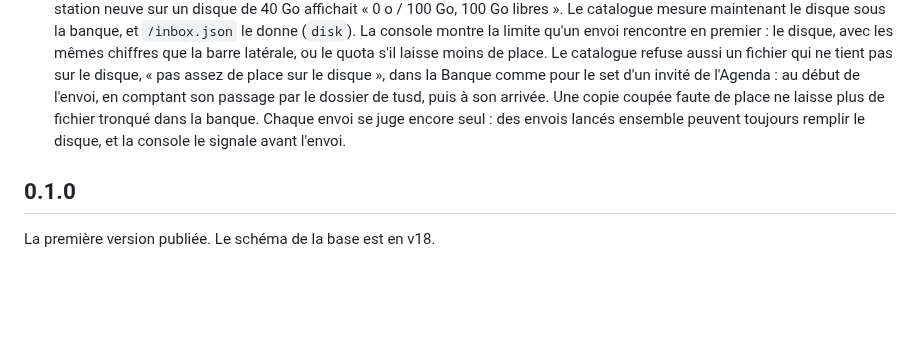
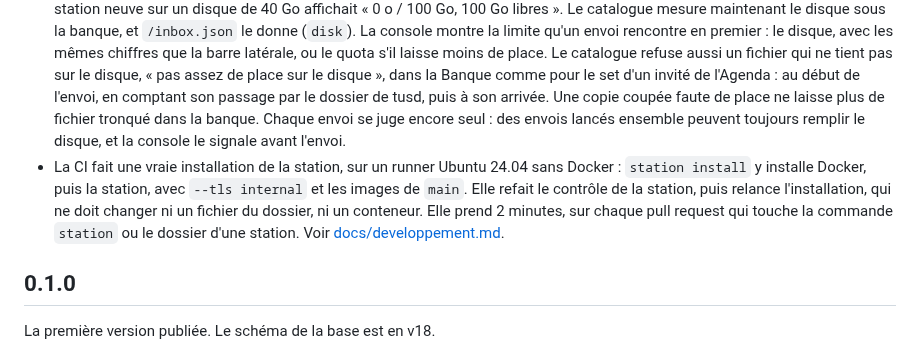
Before and after one commit to lazbutton/button, a Markdown page: CHANGELOG.md, the part around the change. Rendered like a GitHub page; blank space fills up the shorter version.

```diff
--- a/CHANGELOG.md
+++ b/CHANGELOG.md
@@ -11,6 +11,7 @@ Le détail des changements du moteur par rapport à l'amont : [docs/moteur/chang
 - Corrigé : chaque envoi de fichier par la console échouait, sons de la banque comme sets d'invités, avec « open /tusd/… : permission denied ». tusd ne tourne pas en root, et Docker crée son volume au nom de root. Le catalogue, qui tourne en root, le lui donne maintenant à chaque démarrage. Sur une station qui n'a pas encore la correction, depuis `deploy/` : `docker compose exec catalog chown 1000:1000 /tusd`. Voir [docs/exploitation/deposer-un-programme.md](docs/exploitation/deposer-un-programme.md#si-un-envoi-échoue).
 - Une station s'installe sur un VPS neuf en une commande : `sudo bash station install`, avec le script joint à chaque version publiée. La commande vérifie la machine, installe Docker s'il manque, pose les questions, puis vérifie que le domaine mène à la machine avant de demander un certificat. Elle écrit `/opt/button` et son `.env`, en droits 600, avec des secrets tirés au hasard. Elle démarre la station en HTTPS, la contrôle, puis affiche une fois le mot de passe admin. Relancée, elle répare sans rien écraser. Chaque version joint maintenant à sa page `station`, `station.tar.gz` et `SHA256SUMS`. La 0.1.0 ne les a pas : la première version qui s'installe ainsi sera la suivante. Voir [docs/deploiement.md](docs/deploiement.md#installer-sur-un-vps).
 - Corrigé : dans **Sons → Banque**, le compteur ne lisait que le quota de la station, 100 Go par défaut, sans regarder le disque. Une station neuve sur un disque de 40 Go affichait « 0 o / 100 Go, 100 Go libres ». Le catalogue mesure maintenant le disque sous la banque, et `/inbox.json` le donne (`disk`). La console montre la limite qu'un envoi rencontre en premier : le disque, avec les mêmes chiffres que la barre latérale, ou le quota s'il laisse moins de place. Le catalogue refuse aussi un fichier qui ne tient pas sur le disque, « pas assez de place sur le disque », dans la Banque comme pour le set d'un invité de l'Agenda : au début de l'envoi, en comptant son passage par le dossier de tusd, puis à son arrivée. Une copie coupée faute de place ne laisse plus de fichier tronqué dans la banque. Chaque envoi se juge encore seul : des envois lancés ensemble peuvent toujours remplir le disque, et la console le signale avant l'envoi.
+- La CI fait une vraie installation de la station, sur un runner Ubuntu 24.04 sans Docker : `station install` y installe Docker, puis la station, avec `--tls internal` et les images de `main`. Elle refait le contrôle de la station, puis relance l'installation, qui ne doit changer ni un fichier du dossier, ni un conteneur. Elle prend 2 minutes, sur chaque pull request qui touche la commande `station` ou le dossier d'une station. Voir [docs/developpement.md](docs/developpement.md#vérifier-avant-de-proposer-un-changement).
 
 ## 0.1.0
 
```
Also changed, not shown: deploy/AGENTS.md (+1 -0 lines), docs/developpement.md (+9 -0 lines).
